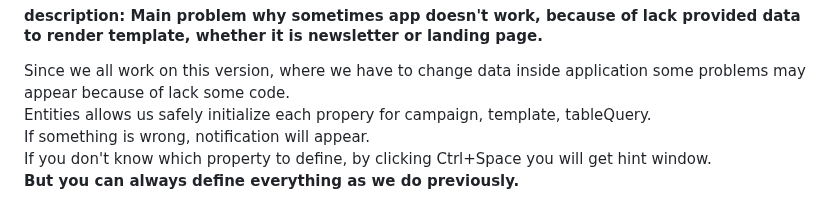
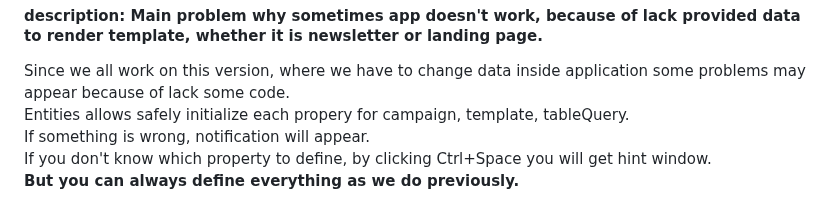
Before and after one commit to BelianiRafal/Constructor, a Markdown page: README.md, the part around the change. Rendered like a GitHub page.

```diff
--- a/README.md
+++ b/README.md
@@ -179,7 +179,7 @@ export async function [template_name]({
 #### path: entities/shops.js
 #### description: Main problem why sometimes app doesn't work, because of lack provided data to render template, whether it is newsletter or landing page.
 Since we all work on this version, where we have to change data inside application some problems may appear because of lack some code.\
-Entities allows us safely initialize each propery for campaign, template, tableQuery.\
+Entities allows safely initialize each propery for campaign, template, tableQuery.\
 If something is wrong, notification will appear.\
 If you don't know which property to define, by clicking Ctrl+Space you will get hint window.\
 **But you can always define everything as we do previously.**
```
